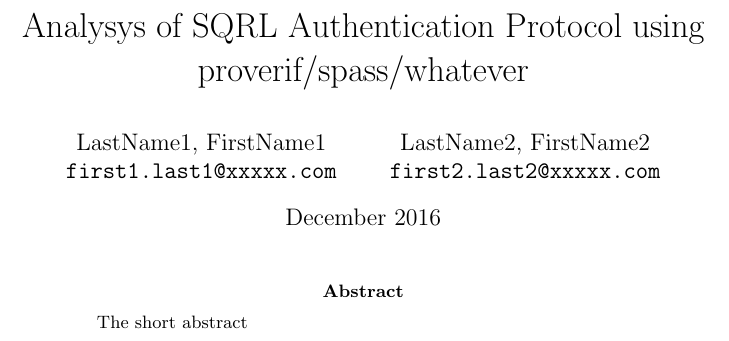
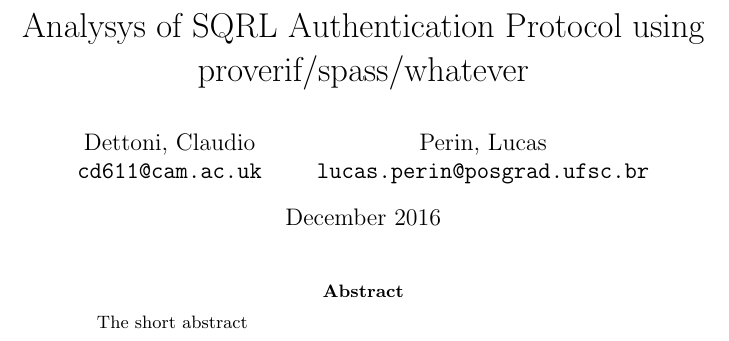
Before and after one commit to lucasperin/sqrl-paper, a LaTeX paper (sqrl.tex): part of the page, cut so that both start at the same text. Compiled offline with pdfLaTeX.

```diff
--- a/sqrl.tex
+++ b/sqrl.tex
@@ -3,11 +3,11 @@
 \usepackage[backgroundcolor=yellow]{todonotes}
 
 \title{Analysys of SQRL Authentication Protocol using proverif/spass/whatever}
-\author{LastName1, FirstName1\\
-	\texttt{first1.last1@xxxxx.com}
+\author{Dettoni, Claudio\\
+	\texttt{cd611@cam.ac.uk}
 	\and
-	LastName2, FirstName2\\
-	\texttt{first2.last2@xxxxx.com}
+	Perin, Lucas\\
+	\texttt{lucas.perin@posgrad.ufsc.br}
 }
 \date{December 2016}
 
```
Also changed, not shown: README.md.
